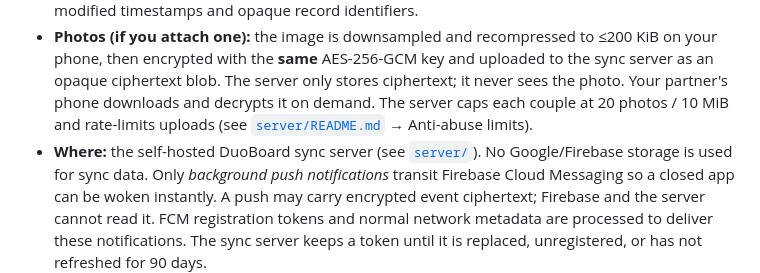
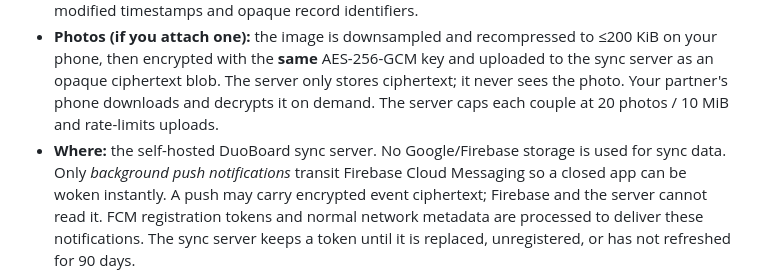
Before and after one commit to ghorbelhamdi/duoboard-privacy, a Markdown page: index.md, the part around the change. GitHub-like rendering.

```diff
--- a/index.md
+++ b/index.md
@@ -48,9 +48,8 @@ When you create or join a couple:
   and uploaded to the sync server as an opaque ciphertext blob. The server
   only stores ciphertext; it never sees the photo. Your partner's phone
   downloads and decrypts it on demand. The server caps each couple at
-  20 photos / 10 MiB and rate-limits uploads (see
-  [`server/README.md`](../server) → Anti-abuse limits).
-- **Where:** the self-hosted DuoBoard sync server (see [`server/`](../server)).
+  20 photos / 10 MiB and rate-limits uploads.
+- **Where:** the self-hosted DuoBoard sync server.
   No Google/Firebase storage is used for sync data. Only *background push
   notifications* transit Firebase Cloud Messaging so a closed app can be
   woken instantly. A push may carry encrypted event ciphertext; Firebase and
```
Also changed, not shown: PRIVACY.md (+2 -3 lines).
